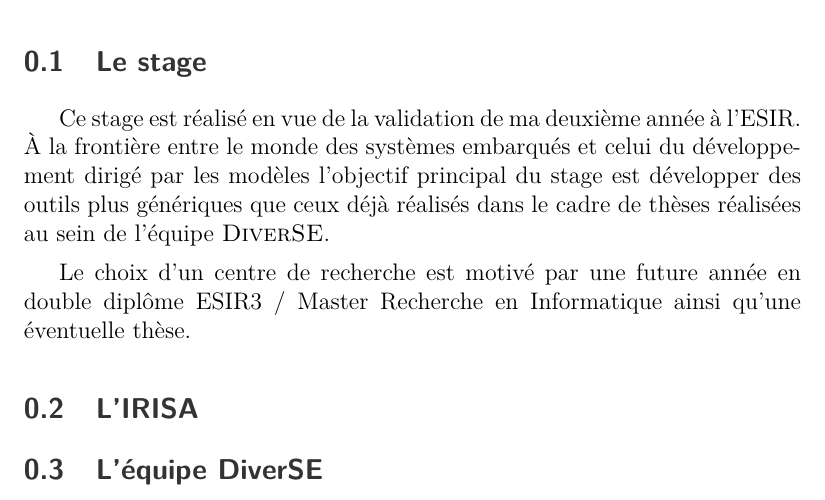
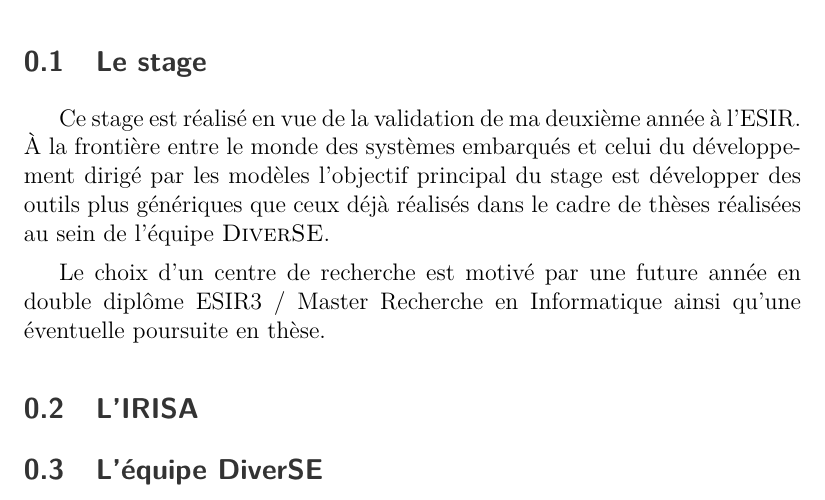
Before and after one commit to AlexandreRio/rapport-de-stage-2015, a LaTeX document (rapport.tex, which reads introduction.tex): part of page 7 of 15, cut so that both start at the same text. Compiled offline with pdfLaTeX.

Commit message:
typo + comment for reference

```diff
--- a/introduction.tex
+++ b/introduction.tex
@@ -4,8 +4,10 @@
 \subsection{Le stage}
 Ce stage est réalisé en vue de la validation de ma deuxième année à l'ESIR. À la frontière entre le monde des systèmes embarqués et celui du développement dirigé par les modèles l'objectif principal du stage est développer des outils plus génériques que ceux déjà réalisés dans le cadre de thèses réalisées au sein de l'équipe \diver.
 
-Le choix d'un centre de recherche est motivé par une future année en double diplôme ESIR3 / Master Recherche en Informatique ainsi qu'une éventuelle thèse.
+Le choix d'un centre de recherche est motivé par une future année en double diplôme ESIR3 / Master Recherche en Informatique ainsi qu'une éventuelle poursuite en thèse.
 
 \subsection{L'IRISA}
 
-\subsection{L'équipe DiverSE}
+\subsection{L'équipe \diver}
+
+% ref la page interne http://diverse.irisa.fr/
```
